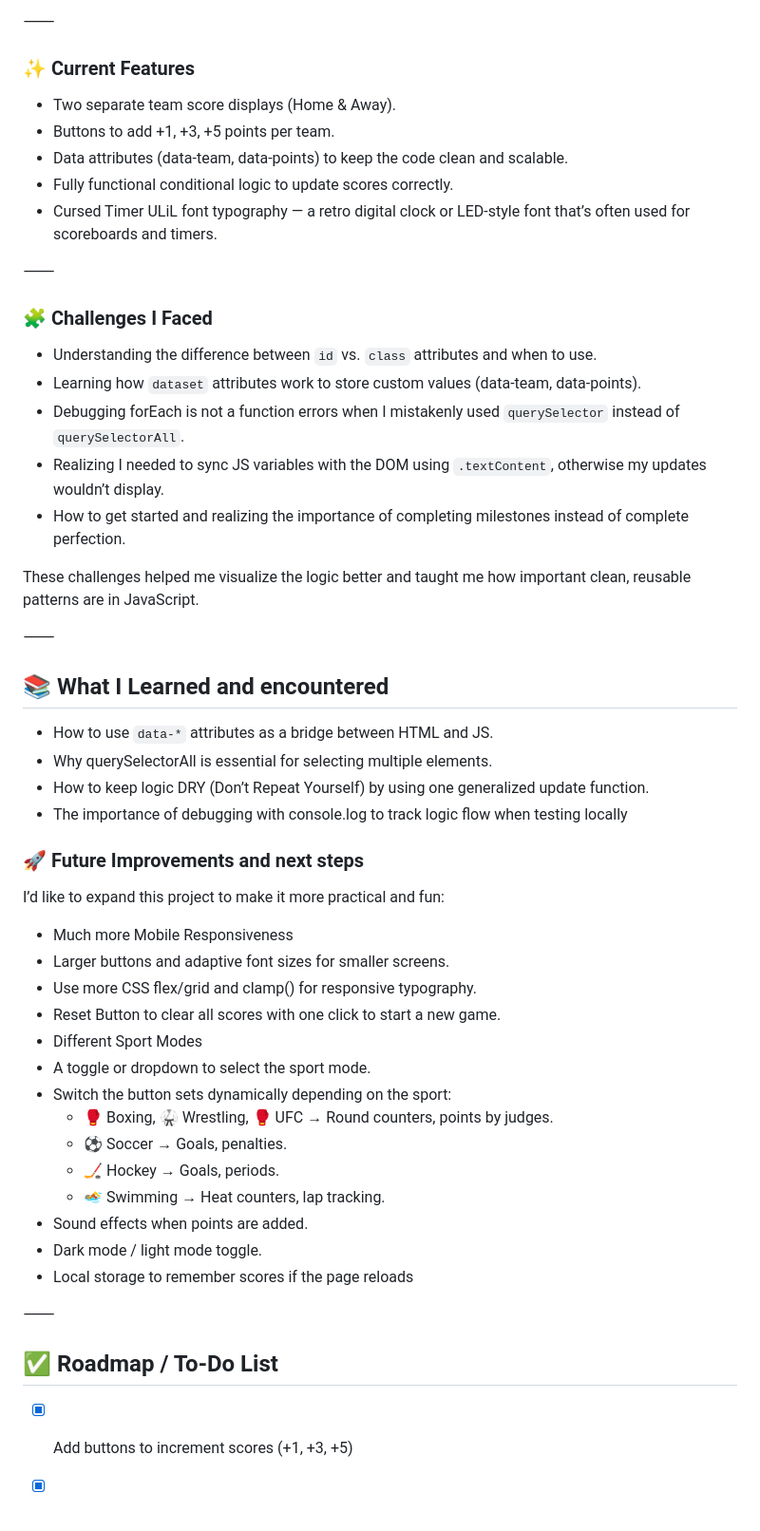
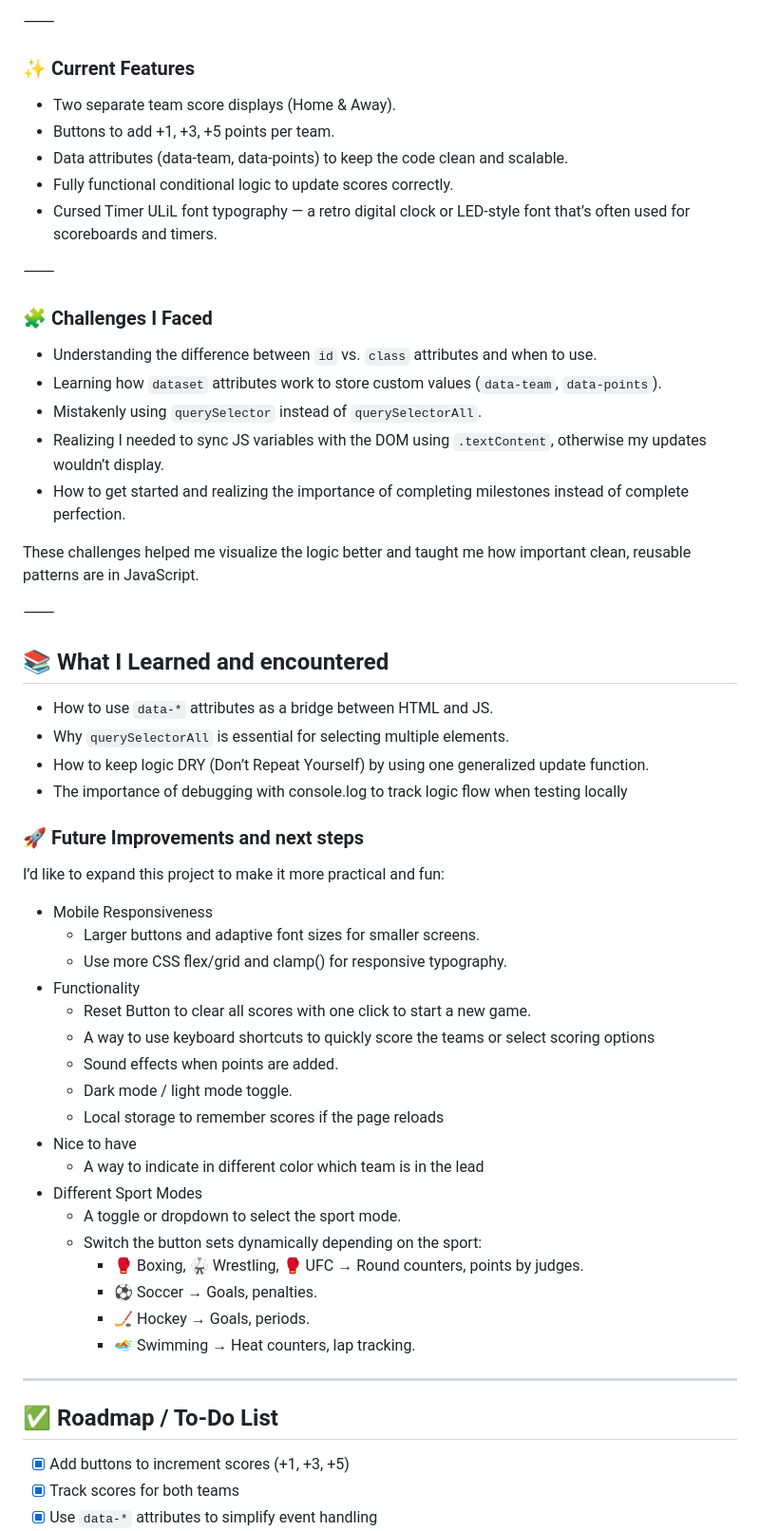
Before and after one commit to ChrisJabb21/ScoreMate, a Markdown page: README.md, the part around the change printed below. Shown: that part at 95% size. Rendered like a GitHub page.

```diff
--- a/README.md
+++ b/README.md
@@ -16,6 +17,7 @@ A simple JavaScript-powered scoreboard that lets users keep track of scores for
 ⸻
 
 ### ✨ Current Features
+
 - Two separate team score displays (Home & Away).
 - Buttons to add +1, +3, +5 points per team.
 - Data attributes (data-team, data-points) to keep the code clean and scalable.
@@ -25,9 +27,10 @@ A simple JavaScript-powered scoreboard that lets users keep track of scores for
 ⸻
 
 ### 🧩 Challenges I Faced
+
 - Understanding the difference between `id` vs. `class` attributes and when to use.
-- Learning how `dataset` attributes work to store custom values (data-team, data-points).
-- Debugging forEach is not a function errors when I mistakenly used `querySelector` instead of `querySelectorAll`.
+- Learning how `dataset` attributes work to store custom values (`data-team`, `data-points`).
+- Mistakenly using `querySelector` instead of `querySelectorAll`.
 - Realizing I needed to sync JS variables with the DOM using `.textContent`, otherwise my updates wouldn’t display.
 - How to get started and realizing the importance of completing milestones instead of complete perfection.
 
@@ -36,32 +39,39 @@ These challenges helped me visualize the logic better and taught me how importan
 ⸻
 
 ## 📚 What I Learned and encountered
+
 - How to use `data-*`  attributes as a bridge between HTML and JS.
-- Why querySelectorAll is essential for selecting multiple elements.
+- Why `querySelectorAll` is essential for selecting multiple elements.
 - How to keep logic DRY (Don’t Repeat Yourself) by using one generalized update function.
 - The importance of debugging with console.log to track logic flow when testing locally
 
 ### 🚀 Future Improvements and next steps
 
 I’d like to expand this project to make it more practical and fun:
-- Much more Mobile Responsiveness
-- Larger buttons and adaptive font sizes for smaller screens.
-- Use more CSS flex/grid and clamp() for responsive typography.
-- Reset Button to  clear all scores with one click to start a new game.
+
+- Mobile Responsiveness
+  - Larger buttons and adaptive font sizes for smaller screens.
+  - Use more CSS flex/grid and clamp() for responsive typography.
+- Functionality
+  - Reset Button to  clear all scores with one click to start a new game.
+  - A way to use keyboard shortcuts to quickly score the teams or select scoring options
+  - Sound effects when points are added.
+  - Dark mode / light mode toggle.
+  - Local storage to remember scores if the page reloads
+- Nice to have
+  - A way to indicate in different color which team is in the lead
 - Different Sport Modes
-- A toggle or dropdown to select the sport mode.
-- Switch the button sets dynamically depending on the sport:
-	- 🥊 Boxing, 🥋 Wrestling, 🥊 UFC → Round counters, points by judges.
- 	- ⚽ Soccer → Goals, penalties.
-  - 🏒 Hockey → Goals, periods.
-  - 🏊 Swimming → Heat counters, lap tracking.
-- Sound effects when points are added.
-- Dark mode / light mode toggle.
-- Local storage to remember scores if the page reloads
+  - A toggle or dropdown to select the sport mode.
+  - Switch the button sets dynamically depending on the sport:
+    - 🥊 Boxing, 🥋 Wrestling, 🥊 UFC → Round counters, points by judges.
+    - ⚽ Soccer → Goals, penalties.
+    - 🏒 Hockey → Goals, periods.
+    - 🏊 Swimming → Heat counters, lap tracking.
 
-⸻
+------
 
 ## ✅ Roadmap / To-Do List
+
 - [x] Add buttons to increment scores (+1, +3, +5)
 - [x] Track scores for both teams
 - [x] Use `data-*` attributes to simplify event handling
```
Also changed, not shown: other parts of README.md (+4 -3 lines).
